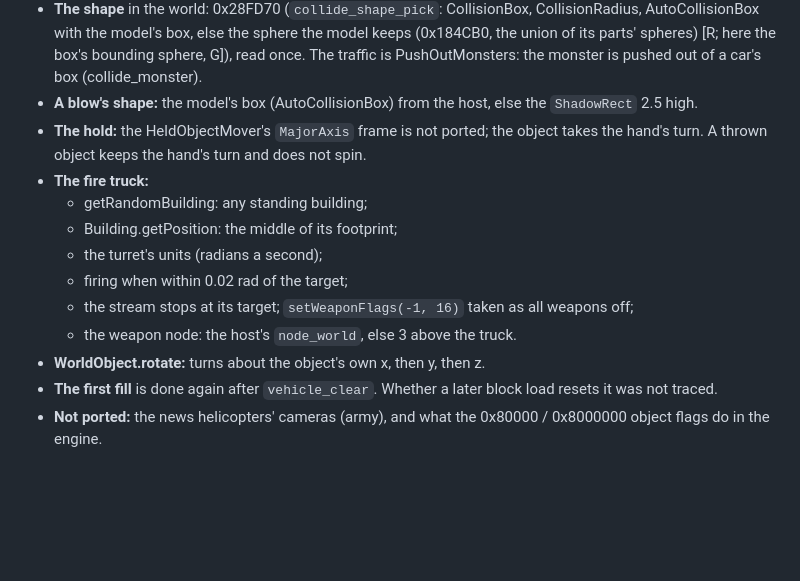
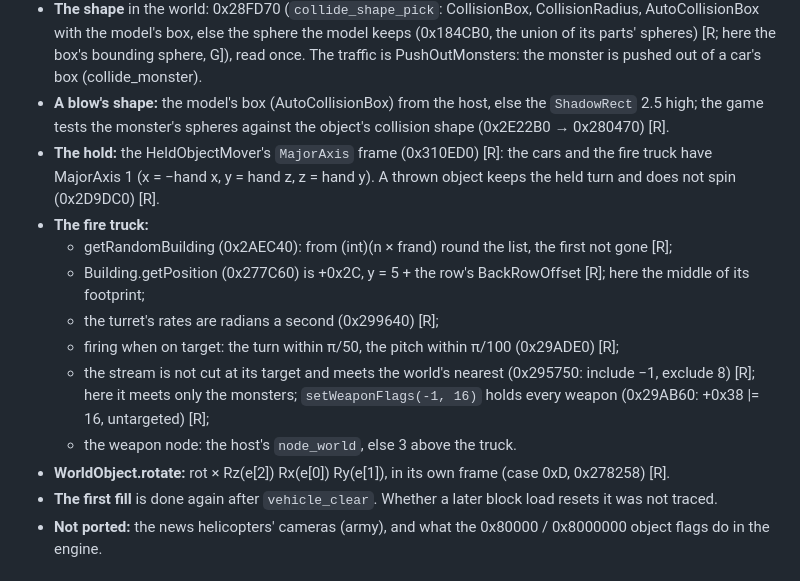
Before and after one commit to jjmhalew/RampageRE, a Markdown page: docs/VEHICLE_NOTES.md, the part around the change. GitHub-like rendering; blank space fills up the shorter version.

Commit message:
VEHICLE_NOTES: the stand-ins list brought up to date
Co-Authored-By: Claude Opus 5.5 <noreply@anthropic.com>

```diff
--- a/docs/VEHICLE_NOTES.md
+++ b/docs/VEHICLE_NOTES.md
@@ -219,17 +219,19 @@ reports every award with its template name, so the viewer can count challenge go
   the model's box, else the sphere the model keeps (0x184CB0, the union of its parts' spheres) [R; here the box's
   bounding sphere, G]), read once. The traffic is PushOutMonsters: the
   monster is pushed out of a car's box (collide_monster).
-- **A blow's shape:** the model's box (AutoCollisionBox) from the host, else the `ShadowRect` 2.5 high.
-- **The hold:** the HeldObjectMover's `MajorAxis` frame is not ported; the object takes the hand's turn. A thrown
-  object keeps the hand's turn and does not spin.
+- **A blow's shape:** the model's box (AutoCollisionBox) from the host, else the `ShadowRect` 2.5 high; the game
+  tests the monster's spheres against the object's collision shape (0x2E22B0 → 0x280470) [R].
+- **The hold:** the HeldObjectMover's `MajorAxis` frame (0x310ED0) [R]: the cars and the fire truck have MajorAxis 1
+  (x = −hand x, y = hand z, z = hand y). A thrown object keeps the held turn and does not spin (0x2D9DC0) [R].
 - **The fire truck:**
-  - getRandomBuilding: any standing building;
-  - Building.getPosition: the middle of its footprint;
-  - the turret's units (radians a second);
-  - firing when within 0.02 rad of the target;
-  - the stream stops at its target; `setWeaponFlags(-1, 16)` taken as all weapons off;
+  - getRandomBuilding (0x2AEC40): from (int)(n × frand) round the list, the first not gone [R];
+  - Building.getPosition (0x277C60) is +0x2C, y = 5 + the row's BackRowOffset [R]; here the middle of its footprint;
+  - the turret's rates are radians a second (0x299640) [R];
+  - firing when on target: the turn within π/50, the pitch within π/100 (0x29ADE0) [R];
+  - the stream is not cut at its target and meets the world's nearest (0x295750: include −1, exclude 8) [R]; here
+    it meets only the monsters; `setWeaponFlags(-1, 16)` holds every weapon (0x29AB60: +0x38 |= 16, untargeted) [R];
   - the weapon node: the host's `node_world`, else 3 above the truck.
-- **WorldObject.rotate:** turns about the object's own x, then y, then z.
+- **WorldObject.rotate:** rot × Rz(e[2]) Rx(e[0]) Ry(e[1]), in its own frame (case 0xD, 0x278258) [R].
 - **The first fill** is done again after `vehicle_clear`. Whether a later block load resets it was not traced.
 - **Not ported:** the news helicopters' cameras (army), and what the 0x80000 / 0x8000000 object flags do in the engine.
 
```
